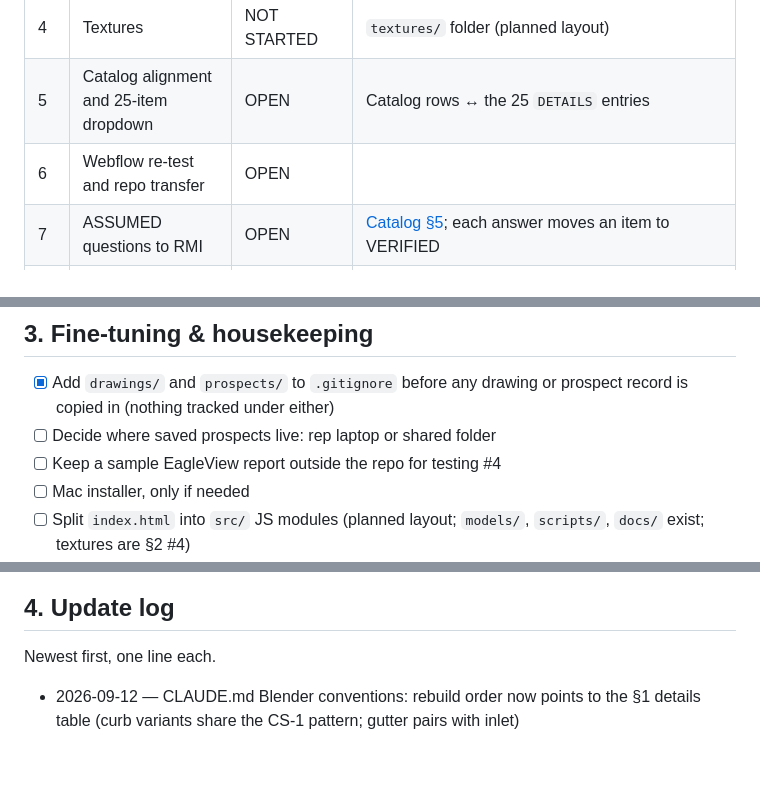
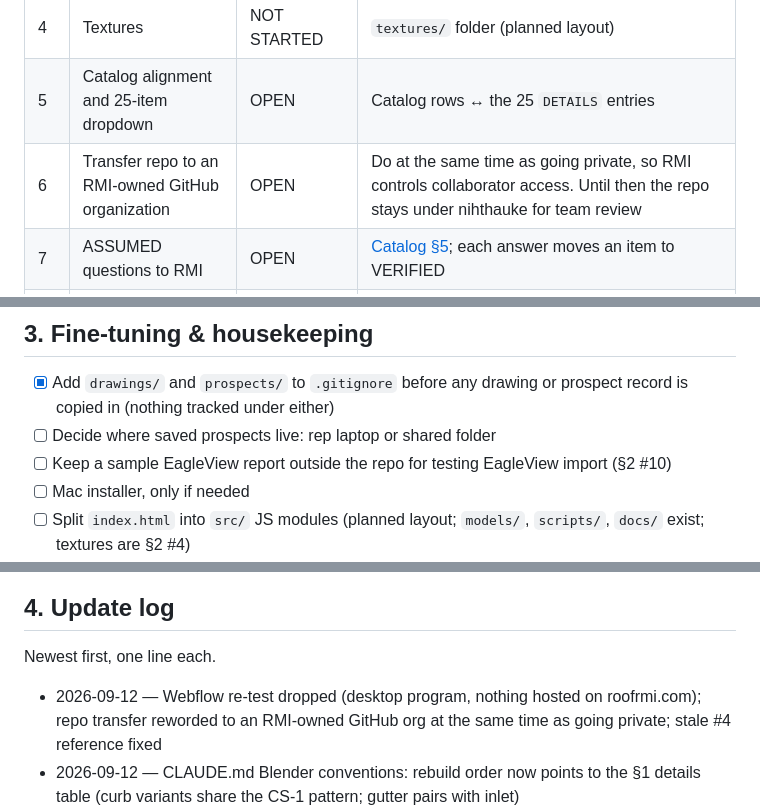
Before and after one commit to NihtHauke/RMI-Visualizer, a Markdown page: docs/TRACKER.md, 3 parts joined by grey strips. Drawn GitHub-style; blank space fills up the shorter version.

Commit message:
Drop Webflow re-test; repo transfer to an RMI-owned GitHub org
The tool is a desktop program; nothing is hosted on roofrmi.com. Transfer happens together with
going private so RMI controls collaborator access; until then the repo stays under nihthauke.

Co-Authored-By: Claude Opus 5 <noreply@anthropic.com>

```diff
--- a/docs/TRACKER.md
+++ b/docs/TRACKER.md
@@ -65,7 +65,7 @@ Done items first, then the order of CLAUDE.md "What's left".
 | 3 | Fine-tuning | OPEN | Labels, fastener size, camera pass, silo headhouse/shed |
 | 4 | Textures | NOT STARTED | `textures/` folder (planned layout) |
 | 5 | Catalog alignment and 25-item dropdown | OPEN | Catalog rows ↔ the 25 `DETAILS` entries |
-| 6 | Webflow re-test and repo transfer | OPEN | |
+| 6 | Transfer repo to an RMI-owned GitHub organization | OPEN | Do at the same time as going private, so RMI controls collaborator access. Until then the repo stays under nihthauke for team review |
 | 7 | ASSUMED questions to RMI | OPEN | [Catalog §5](RMI_Library_Catalog.md#5-open-questions-for-rmi); each answer moves an item to VERIFIED |
 | 8 | Drawing panel | NOT STARTED | 2D drawing (zoomable), plain-language steps (ASSUMED steps say so), 3D concept tab. Images rendered at build time from `drawings/` (git-ignored) |
 | 9 | PDF export | NOT STARTED | Electron `printToPDF` + canvas captures; cover, config, six stages, one page per detail, estimate (no pricing), photos, ASSUMED notes, Project Evaluation appendix; per-section toggles |
@@ -79,7 +79,7 @@ Done items first, then the order of CLAUDE.md "What's left".
 
 - [x] Add `drawings/` and `prospects/` to `.gitignore` before any drawing or prospect record is copied in (nothing tracked under either)
 - [ ] Decide where saved prospects live: rep laptop or shared folder
-- [ ] Keep a sample EagleView report outside the repo for testing #4
+- [ ] Keep a sample EagleView report outside the repo for testing EagleView import (§2 #10)
 - [ ] Mac installer, only if needed
 - [ ] Split `index.html` into `src/` JS modules (planned layout; `models/`, `scripts/`, `docs/` exist; textures are §2 #4)
 - [x] Refresh CLAUDE.md "Current state" to match §1 and §2
@@ -92,6 +92,7 @@ Done items first, then the order of CLAUDE.md "What's left".
 
 Newest first, one line each.
 
+- 2026-09-12 — Webflow re-test dropped (desktop program, nothing hosted on roofrmi.com); repo transfer reworded to an RMI-owned GitHub org at the same time as going private; stale #4 reference fixed
 - 2026-09-12 — CLAUDE.md Blender conventions: rebuild order now points to the §1 details table (curb variants share the CS-1 pattern; gutter pairs with inlet)
 - 2026-09-12 — `drawings/` and `prospects/` git-ignored (nothing was tracked); CLAUDE.md "Current state" synced to this tracker and a "What's left" order added; §2 features table reordered to match it
 - 2026-09-12 — Tracker created: 28 details (13 MODELLED+SPLICED, 15 CODE-DRAWN) checked against index.html; features and housekeeping seeded from CLAUDE.md
```
Also changed, not shown: CLAUDE.md (+2 -1 lines).
